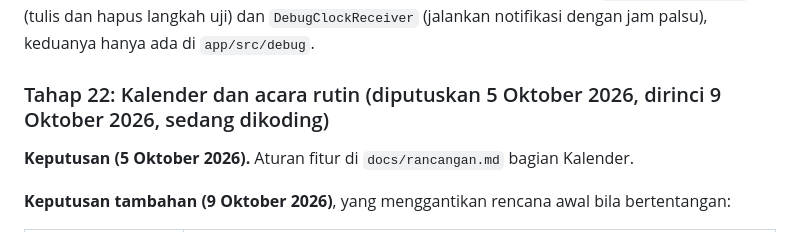
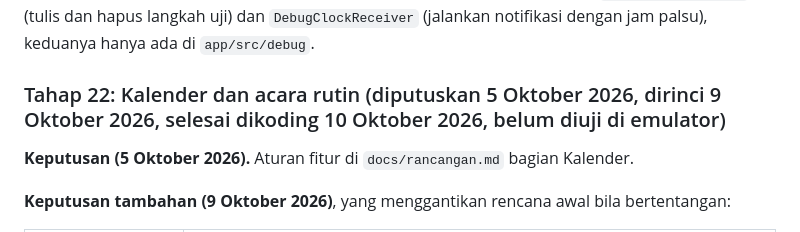
Before and after one commit to elahady/habitflow, a Markdown page: docs/concept.md, the part around the change. Rendered like a GitHub page.

```diff
--- a/docs/concept.md
+++ b/docs/concept.md
@@ -915,7 +915,7 @@ versi ini `FEATURE_HEALTH_DATA_BACKGROUND_READ`; pindah ke 1.1.0 stabil menunggu
 build debug: `DebugStepsReceiver` (tulis dan hapus langkah uji) dan `DebugClockReceiver` (jalankan notifikasi dengan jam
 palsu), keduanya hanya ada di `app/src/debug`.
 
-### Tahap 22: Kalender dan acara rutin (diputuskan 5 Oktober 2026, dirinci 9 Oktober 2026, sedang dikoding)
+### Tahap 22: Kalender dan acara rutin (diputuskan 5 Oktober 2026, dirinci 9 Oktober 2026, selesai dikoding 10 Oktober 2026, belum diuji di emulator)
 
 **Keputusan (5 Oktober 2026).** Aturan fitur di `docs/rancangan.md` bagian Kalender.
 
```
Also changed, not shown: docs/design/README.md (+5 -3 lines).
